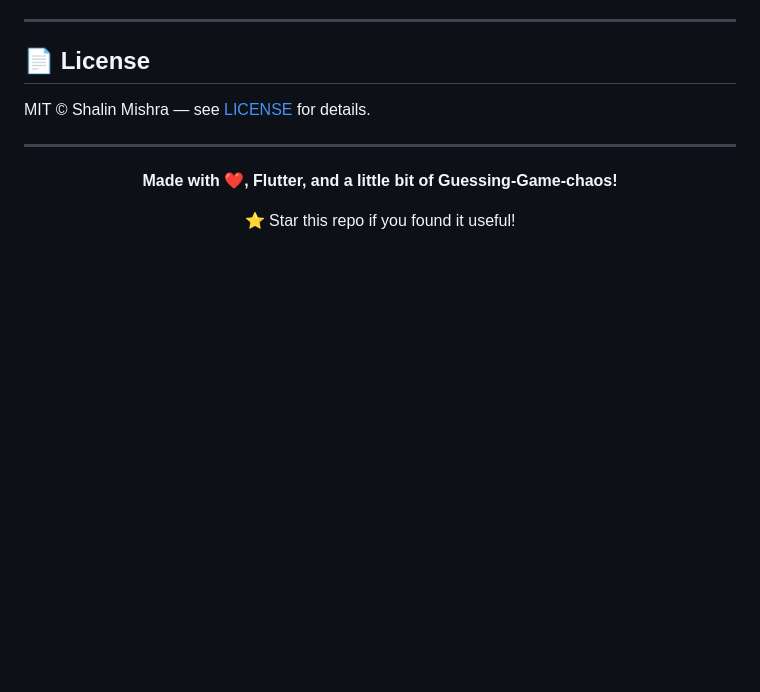
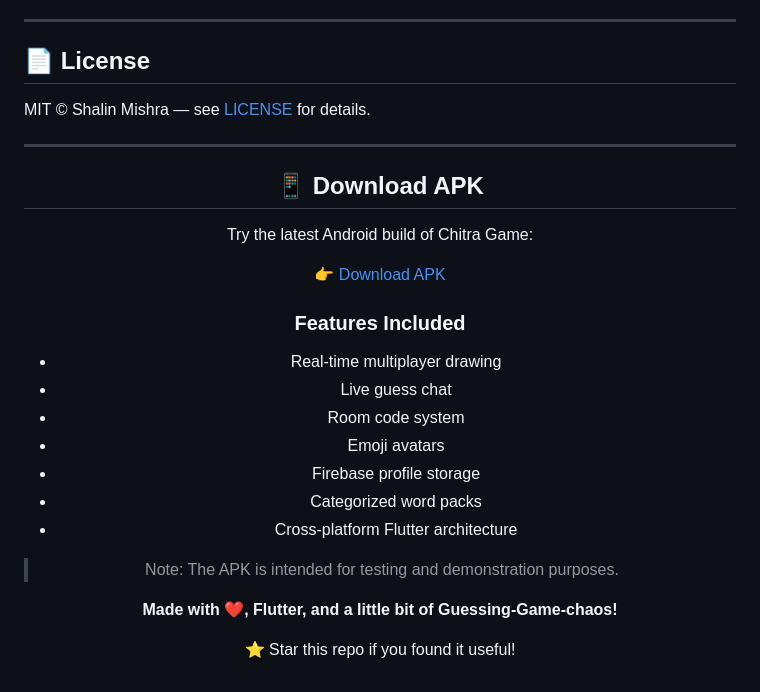
Before and after one commit to Shalin1204/Chitra_Game, a Markdown page: README.md, the part around the change. Rendered like a GitHub page; blank space fills up the shorter version.

Commit message:
Add APK download section to README
Added download section for the Android APK with features.

```diff
--- a/README.md
+++ b/README.md
@@ -245,6 +245,23 @@ MIT © Shalin Mishra — see [LICENSE](LICENSE) for details.
 
 <div align="center">
 
+## 📱 Download APK
+
+Try the latest Android build of Chitra Game:
+
+👉 [Download APK](LINK_TO_APK)
+
+### Features Included
+- Real-time multiplayer drawing
+- Live guess chat
+- Room code system
+- Emoji avatars
+- Firebase profile storage
+- Categorized word packs
+- Cross-platform Flutter architecture
+
+> Note: The APK is intended for testing and demonstration purposes.
+
 **Made with ❤️, Flutter, and a little bit of Guessing-Game-chaos!**
 
 ⭐ Star this repo if you found it useful!
```
